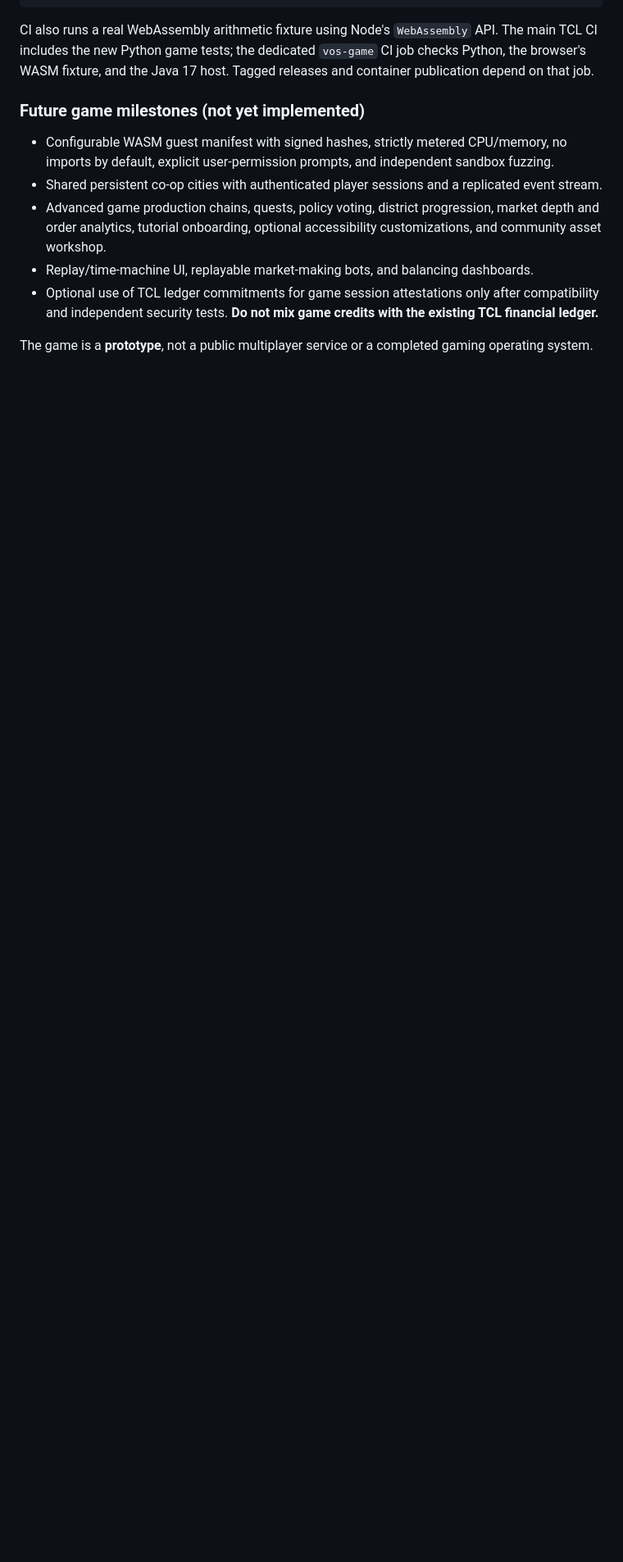
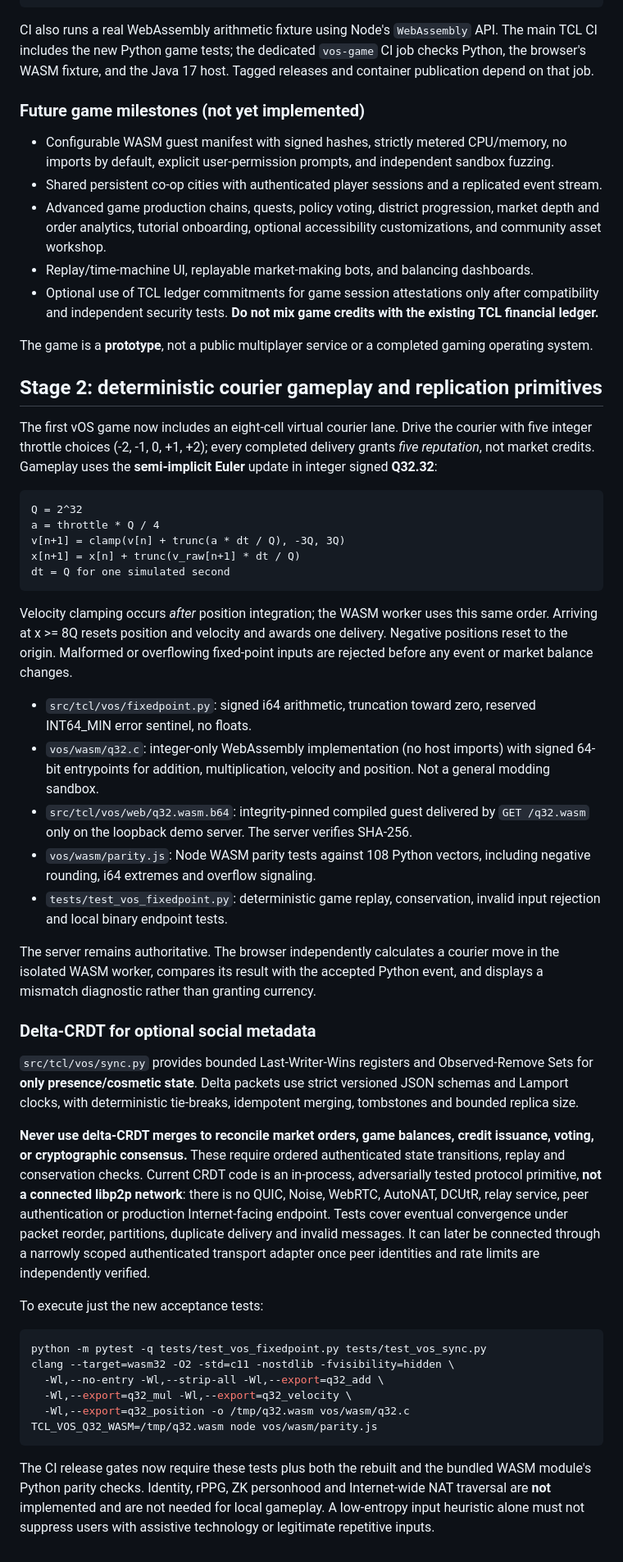
Before and after one commit to onnxscibroccoli/TCL-orc, a Markdown page: vos/README.md, the part around the change. Shown at 82% size. GitHub-like rendering; blank space fills up the shorter version.

Commit message:
feat(vos): finish stage-2 cross-runtime CI and documentation: vos/README.md

````diff
--- a/vos/README.md
+++ b/vos/README.md
@@ -90,3 +90,74 @@ CI also runs a real WebAssembly arithmetic fixture using Node's `WebAssembly` AP
 - Optional use of TCL ledger commitments for game session attestations only after compatibility and independent security tests. **Do not mix game credits with the existing TCL financial ledger.**
 
 The game is a **prototype**, not a public multiplayer service or a completed gaming operating system.
+
+## Stage 2: deterministic courier gameplay and replication primitives
+
+The first vOS game now includes an eight-cell virtual courier lane. Drive the
+courier with five integer throttle choices (-2, -1, 0, +1, +2); every completed
+delivery grants *five reputation*, not market credits. Gameplay uses the
+**semi-implicit Euler** update in integer signed **Q32.32**:
+
+```text
+Q = 2^32
+a = throttle * Q / 4
+v[n+1] = clamp(v[n] + trunc(a * dt / Q), -3Q, 3Q)
+x[n+1] = x[n] + trunc(v_raw[n+1] * dt / Q)
+dt = Q for one simulated second
+```
+
+Velocity clamping occurs *after* position integration; the WASM worker uses
+this same order. Arriving at x >= 8Q resets position and velocity and awards
+one delivery. Negative positions reset to the origin. Malformed or overflowing
+fixed-point inputs are rejected before any event or market balance changes.
+
+- `src/tcl/vos/fixedpoint.py`: signed i64 arithmetic, truncation toward zero,
+  reserved INT64_MIN error sentinel, no floats.
+- `vos/wasm/q32.c`: integer-only WebAssembly implementation (no host imports)
+  with signed 64-bit entrypoints for addition, multiplication, velocity and
+  position. Not a general modding sandbox.
+- `src/tcl/vos/web/q32.wasm.b64`: integrity-pinned compiled guest delivered by
+  `GET /q32.wasm` only on the loopback demo server. The server verifies SHA-256.
+- `vos/wasm/parity.js`: Node WASM parity tests against 108 Python vectors,
+  including negative rounding, i64 extremes and overflow signaling.
+- `tests/test_vos_fixedpoint.py`: deterministic game replay, conservation,
+  invalid input rejection and local binary endpoint tests.
+
+The server remains authoritative. The browser independently calculates a
+courier move in the isolated WASM worker, compares its result with the accepted
+Python event, and displays a mismatch diagnostic rather than granting currency.
+
+### Delta-CRDT for optional social metadata
+
+`src/tcl/vos/sync.py` provides bounded Last-Writer-Wins registers and
+Observed-Remove Sets for **only presence/cosmetic state**. Delta packets use
+strict versioned JSON schemas and Lamport clocks, with deterministic tie-breaks,
+idempotent merging, tombstones and bounded replica size.
+
+**Never use delta-CRDT merges to reconcile market orders, game balances,
+credit issuance, voting, or cryptographic consensus.** These require ordered
+authenticated state transitions, replay and conservation checks. Current CRDT
+code is an in-process, adversarially tested protocol primitive, **not a
+connected libp2p network**: there is no QUIC, Noise, WebRTC, AutoNAT, DCUtR,
+relay service, peer authentication or production Internet-facing endpoint.
+Tests cover eventual convergence under packet reorder, partitions, duplicate
+delivery and invalid messages. It can later be connected through a narrowly
+scoped authenticated transport adapter once peer identities and rate limits
+are independently verified.
+
+To execute just the new acceptance tests:
+
+```bash
+python -m pytest -q tests/test_vos_fixedpoint.py tests/test_vos_sync.py
+clang --target=wasm32 -O2 -std=c11 -nostdlib -fvisibility=hidden \
+  -Wl,--no-entry -Wl,--strip-all -Wl,--export=q32_add \
+  -Wl,--export=q32_mul -Wl,--export=q32_velocity \
+  -Wl,--export=q32_position -o /tmp/q32.wasm vos/wasm/q32.c
+TCL_VOS_Q32_WASM=/tmp/q32.wasm node vos/wasm/parity.js
+```
+
+The CI release gates now require these tests plus both the rebuilt and the
+bundled WASM module's Python parity checks. Identity, rPPG, ZK personhood and
+Internet-wide NAT traversal are **not** implemented and are not needed for
+local gameplay. A low-entropy input heuristic alone must not suppress users
+with assistive technology or legitimate repetitive inputs.
````
